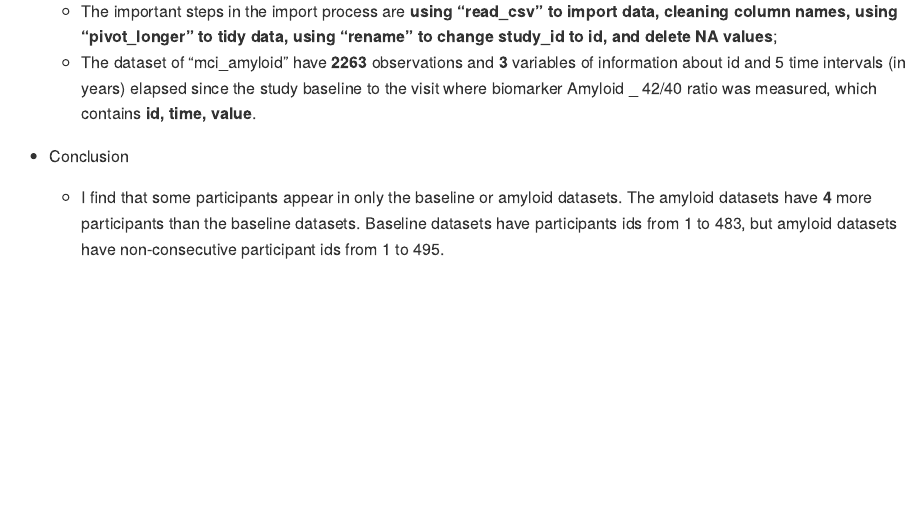
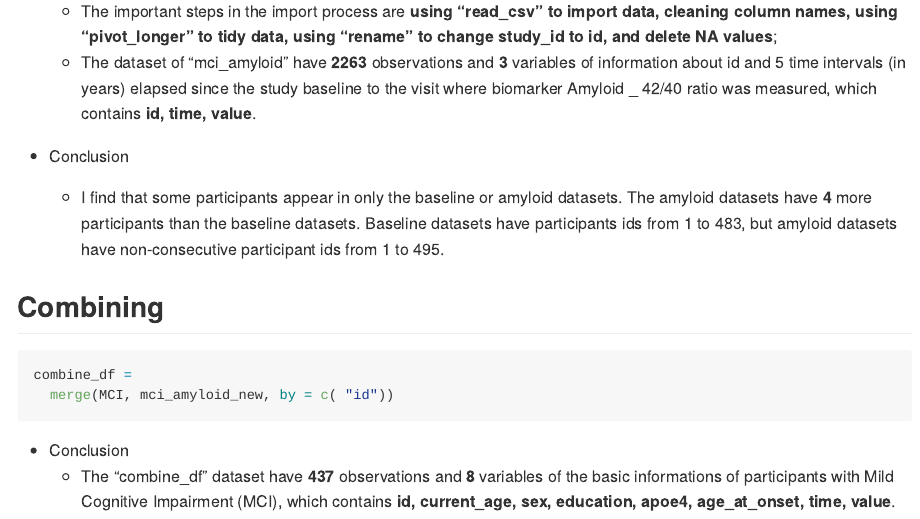
Before and after one commit to Rain9889/p8105_hw2_yw3995, an R Markdown document (p8105_hw2_yw3995.Rmd): the page in a window 1100 px wide, from 8070 px down. Rendered offline with R 4.5, knitr and Pandoc, with nearby package versions; long lines of code are wrapped; column names are cleaned by a stand-in for the janitor package.

Commit message:
Question 3 - combine the demographic and biomarker datasets and a conclusion about it

````diff
--- a/p8105_hw2_yw3995.Rmd
+++ b/p8105_hw2_yw3995.Rmd
@@ -233,3 +233,13 @@ mci_amyloid_new =
 * Conclusion
 
   * I find that some participants appear in only the baseline or amyloid datasets. The amyloid datasets have **`r (nrow(mci_amyloid)-nrow(MCI_baseline))`** more participants than the baseline datasets. Baseline datasets have participants ids from 1 to 483, but amyloid datasets have non-consecutive participant ids from 1 to 495.
+
+## Combining
+
+```{r}
+combine_df =
+  merge(MCI, mci_amyloid_new, by = c( "id"))
+```
+
+* Conclusion
+  * The "combine_df" dataset have **`r nrow(combine_df)`** observations and **`r ncol(combine_df)`** variables of the basic informations of participants with Mild Cognitive Impairment (MCI), which contains **`r names(combine_df)`**.
````
Also changed, not shown: p8105_hw2_yw3995.md.
